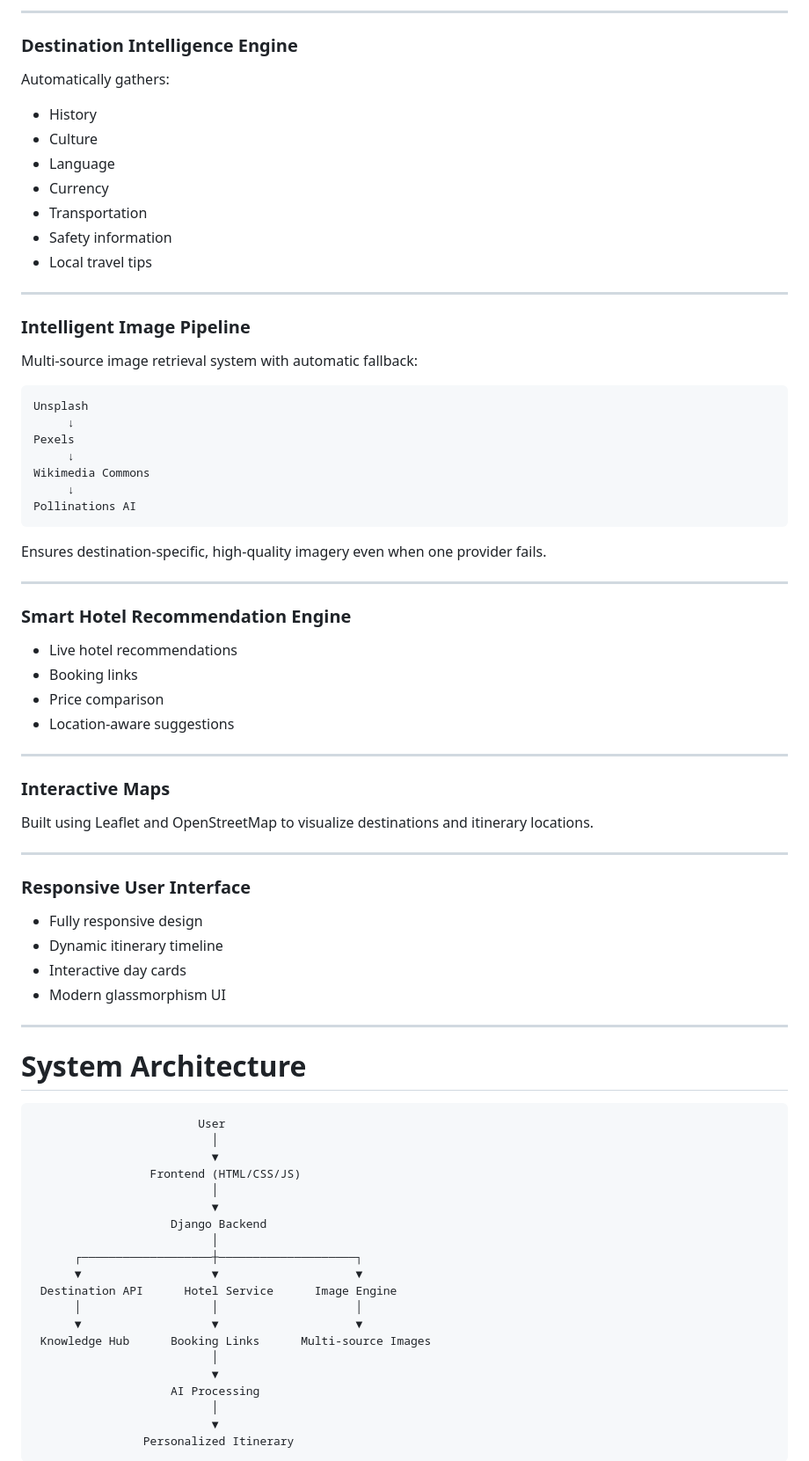
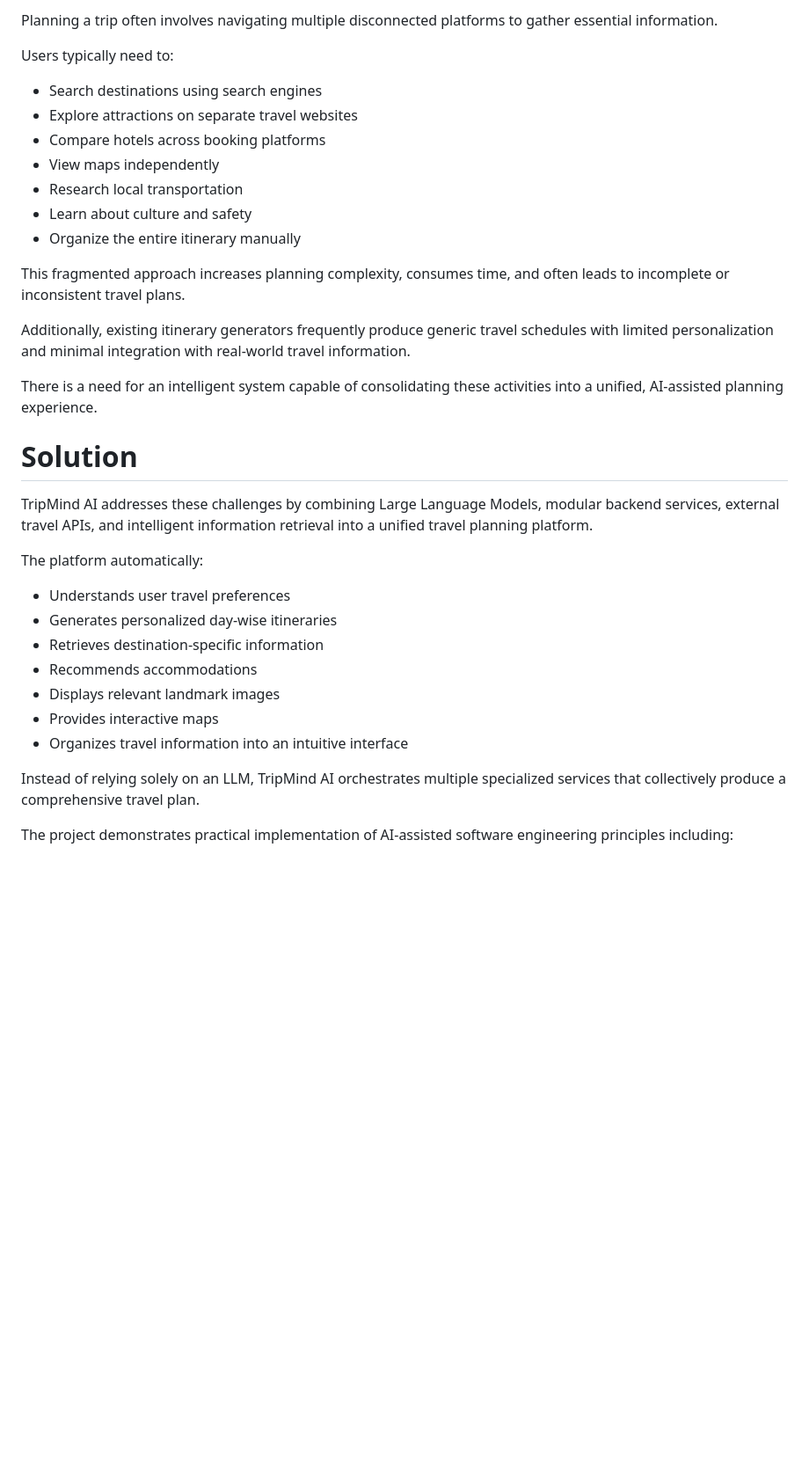
Before and after one commit to HiteshKPatel674/TRIPMIND-AI, a Markdown page: README.md, the part around one of its changes. Shown at 88% size. Rendered like a GitHub page; blank space fills up the shorter version.

````diff
--- a/README.md
+++ b/README.md
@@ -36,84 +76,37 @@ The project focuses on building scalable AI workflows rather than simply integra
 
----
+Planning a trip often involves navigating multiple disconnected platforms to gather essential information.
 
-### Destination Intelligence Engine
+Users typically need to:
 
-Automatically gathers:
+- Search destinations using search engines
+- Explore attractions on separate travel websites
+- Compare hotels across booking platforms
+- View maps independently
+- Research local transportation
+- Learn about culture and safety
+- Organize the entire itinerary manually
 
-- History
-- Culture
-- Language
-- Currency
-- Transportation
-- Safety information
-- Local travel tips
+This fragmented approach increases planning complexity, consumes time, and often leads to incomplete or inconsistent travel plans.
 
----
+Additionally, existing itinerary generators frequently produce generic travel schedules with limited personalization and minimal integration with real-world travel information.
 
-### Intelligent Image Pipeline
+There is a need for an intelligent system capable of consolidating these activities into a unified, AI-assisted planning experience.
 
-Multi-source image retrieval system with automatic fallback:
+# Solution
 
-```
-Unsplash
-     ↓
-Pexels
-     ↓
-Wikimedia Commons
-     ↓
-Pollinations AI
-```
+TripMind AI addresses these challenges by combining Large Language Models, modular backend services, external travel APIs, and intelligent information retrieval into a unified travel planning platform.
 
-Ensures destination-specific, high-quality imagery even when one provider fails.
+The platform automatically:
 
----
+- Understands user travel preferences
+- Generates personalized day-wise itineraries
+- Retrieves destination-specific information
+- Recommends accommodations
+- Displays relevant landmark images
+- Provides interactive maps
+- Organizes travel information into an intuitive interface
 
-### Smart Hotel Recommendation Engine
+Instead of relying solely on an LLM, TripMind AI orchestrates multiple specialized services that collectively produce a comprehensive travel plan.
 
-- Live hotel recommendations
-- Booking links
-- Price comparison
-- Location-aware suggestions
+The project demonstrates practical implementation of AI-assisted software engineering principles including:
 
----
-
-### Interactive Maps
-
-Built using Leaflet and OpenStreetMap to visualize destinations and itinerary locations.
-
----
-
-### Responsive User Interface
-
-- Fully responsive design
-- Dynamic itinerary timeline
-- Interactive day cards
-- Modern glassmorphism UI
-
----
-
-# System Architecture
-
-```
-                        User
-                          │
-                          ▼
-                 Frontend (HTML/CSS/JS)
-                          │
-                          ▼
-                    Django Backend
-                          │
-      ┌───────────────────┼────────────────────┐
-      ▼                   ▼                    ▼
- Destination API      Hotel Service      Image Engine
-      │                   │                    │
-      ▼                   ▼                    ▼
- Knowledge Hub      Booking Links      Multi-source Images
-                          │
-                          ▼
-                    AI Processing
-                          │
-                          ▼
-                Personalized Itinerary
-```
-
````
Also changed, not shown: other parts of README.md (+65 -187 lines).
